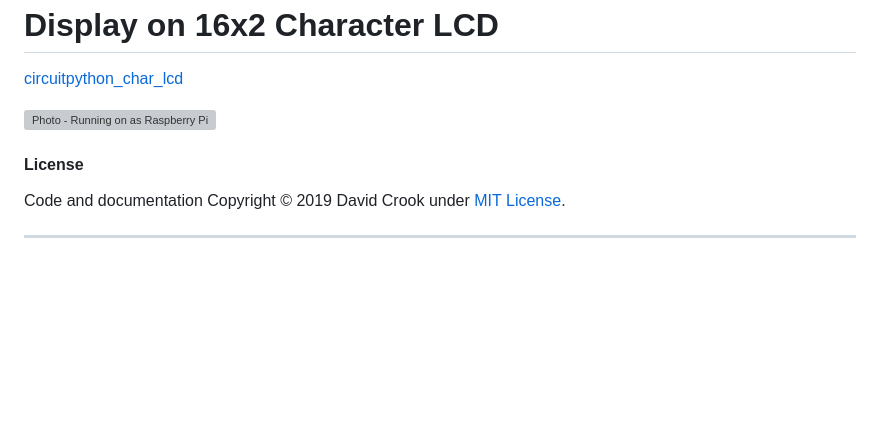
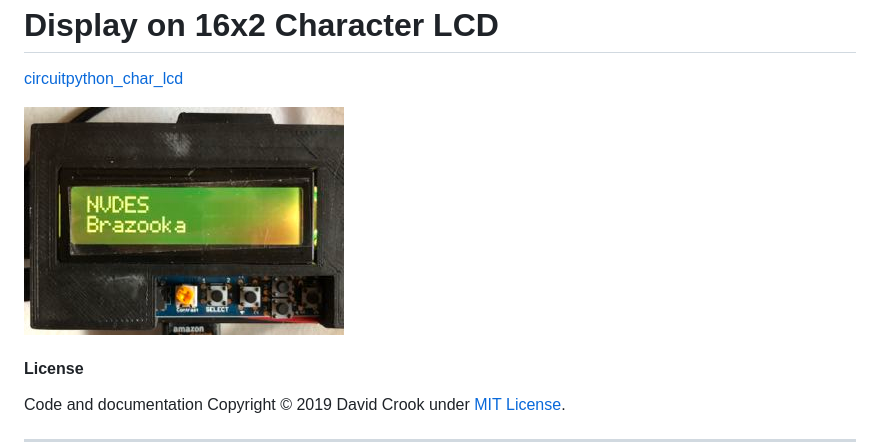
Before and after one commit to idcrook/shairport-sync-mqtt-display, a Markdown page: README.md, the part around the change. Drawn GitHub-style; pictures changed too: circuitpython_char_lcd/photo1.jpg (added); blank space fills up the shorter version; grey boxes are pictures that could not be loaded.

Commit message:
add a photo

```diff
--- a/README.md
+++ b/README.md
@@ -19,7 +19,7 @@ Display on 16x2 Character LCD
 
 [circuitpython_char_lcd](circuitpython_char_lcd/)
 
-![Photo - Running on as Raspberry Pi](circuitpython_char_lcd/photo1.png "Running on a Pi with 16x2 Character LCD display")
+![Photo - Running on as Raspberry Pi](circuitpython_char_lcd/photo1.jpg "Running on a Pi with 16x2 Character LCD display")
 
 #### License
 
```
Also changed, not shown: circuitpython_char_lcd/README.md (+1 -1 lines).
